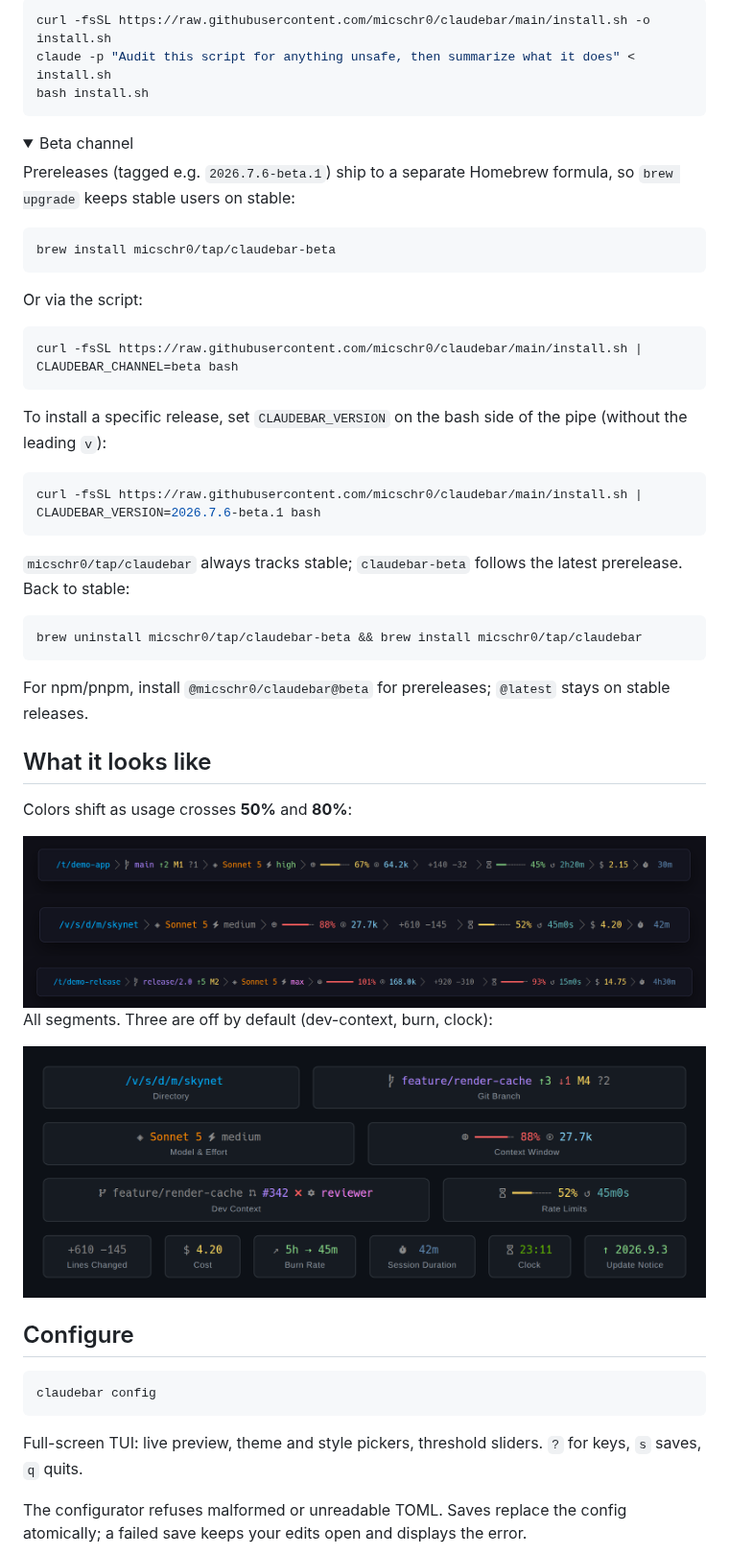
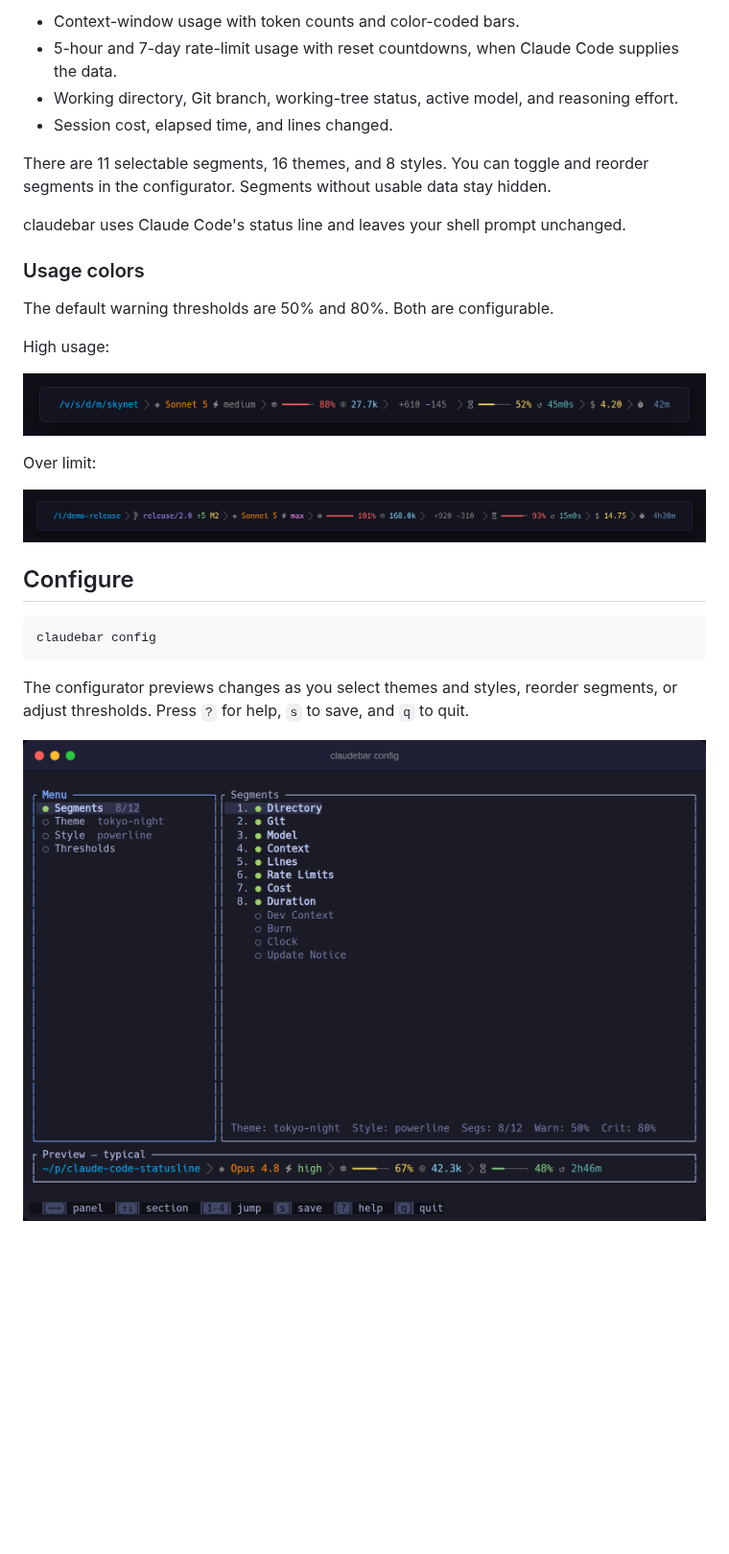
Before and after one commit to micschr0/claudebar, a Markdown page: README.md, the part around one of its changes. Shown at 96% size. GitHub-like rendering; folded sections open; blank space fills up the shorter version.

````diff
--- a/README.md
+++ b/README.md
@@ -81,53 +85,30 @@ gh attestation verify claudebar-x86_64-unknown-linux-musl.tar.gz \
 
-```bash
-curl -fsSL https://raw.githubusercontent.com/micschr0/claudebar/main/install.sh -o install.sh
-claude -p "Audit this script for anything unsafe, then summarize what it does" < install.sh
-bash install.sh
-```
-</details>
+- Context-window usage with token counts and color-coded bars.
+- 5-hour and 7-day rate-limit usage with reset countdowns, when
+  Claude Code supplies the data.
+- Working directory, Git branch, working-tree status, active model,
+  and reasoning effort.
+- Session cost, elapsed time, and lines changed.
 
-<details><summary>Beta channel</summary>
+There are 11 selectable segments, 16 themes, and 8 styles. You can
+toggle and reorder segments in the configurator. Segments without
+usable data stay hidden.
 
-Prereleases (tagged e.g. `2026.7.6-beta.1`) ship to a separate Homebrew formula, so `brew upgrade` keeps stable users on stable:
+claudebar uses Claude Code's status line and leaves your shell prompt
+unchanged.
 
-```bash
-brew install micschr0/tap/claudebar-beta
-```
+### Usage colors
 
-Or via the script:
+The default warning thresholds are 50% and 80%.
+Both are configurable.
 
-```bash
-curl -fsSL https://raw.githubusercontent.com/micschr0/claudebar/main/install.sh | CLAUDEBAR_CHANNEL=beta bash
-```
+High usage:
 
-To install a specific release, set `CLAUDEBAR_VERSION` on the bash side of the pipe (without the leading `v`):
+![High usage with warning colors](screenshots/strip-critical.png)
 
-```bash
-curl -fsSL https://raw.githubusercontent.com/micschr0/claudebar/main/install.sh | CLAUDEBAR_VERSION=2026.7.6-beta.1 bash
-```
+Over limit:
 
-`micschr0/tap/claudebar` always tracks stable; `claudebar-beta` follows the latest prerelease. Back to stable:
-
-```bash
-brew uninstall micschr0/tap/claudebar-beta && brew install micschr0/tap/claudebar
-```
-
-For npm/pnpm, install `@micschr0/claudebar@beta` for prereleases; `@latest` stays on stable releases.
-</details>
-
-## What it looks like
-
-Colors shift as usage crosses **50%** and **80%**:
-
-<img src="screenshots/strip-normal.png" width="860" alt="Normal: calm baseline">
-
-<img src="screenshots/strip-critical.png" width="860" alt="Critical: a rate limit is approaching">
-
-<img src="screenshots/strip-overlimit.png" width="860" alt="Over limit: past the threshold">
-
-All segments. Three are off by default (dev-context, burn, clock):
-
-<img src="screenshots/segment-pills.png" width="860" alt="Every claudebar segment: directory, git, model, context, dev-context, rate limits, lines, cost, burn, duration, clock, update notice">
+![Usage beyond the limit, highlighted in red](screenshots/strip-overlimit.png)
 
 ## Configure
 
@@ -135,8 +116,9 @@ All segments. Three are off by default (dev-context, burn, clock):
 claudebar config
 ```
 
-Full-screen TUI: live preview, theme and style pickers, threshold sliders. `?` for keys, `s` saves, `q` quits.
+The configurator previews changes as you select themes and styles,
+reorder segments, or adjust thresholds. Press `?` for help, `s` to save,
+and `q` to quit.
 
-The configurator refuses malformed or unreadable TOML. Saves replace the config
-atomically; a failed save keeps your edits open and displays the error.
+![claudebar configurator showing segment selection and a live preview](screenshots/config-tui.png)
 
````
Also changed, not shown: other parts of README.md (+142 -93 lines).
